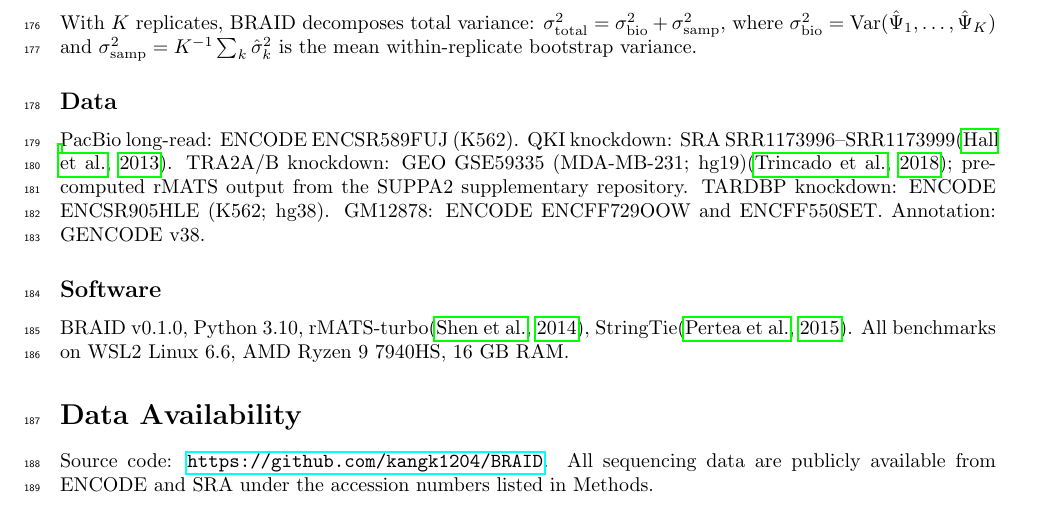
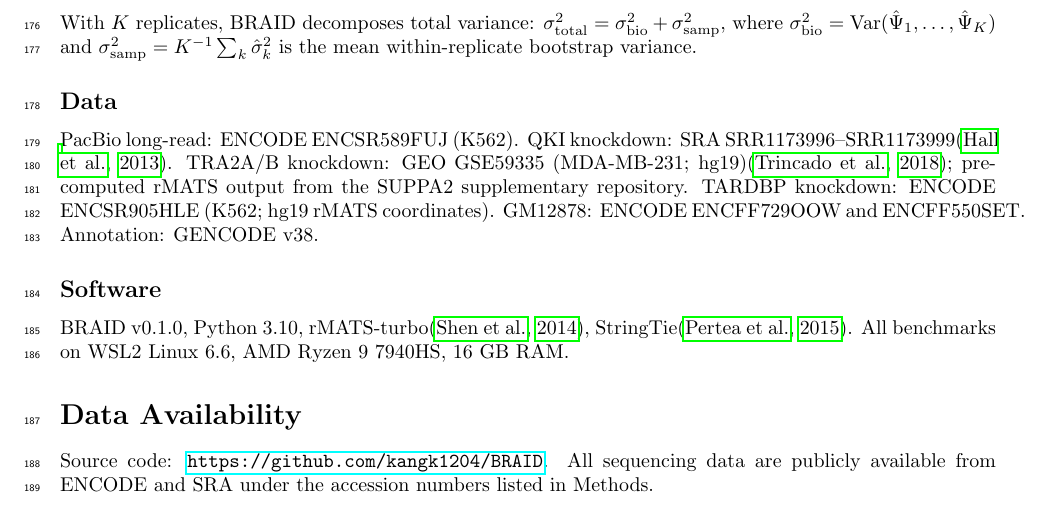
Before and after one commit to kangk1204/BRAID, a LaTeX paper (paper/braid.tex): part of page 8 of 9, cut so that both start at the same text. Compiled offline with pdfLaTeX.

Commit message:
Fix TARDBP genome build: hg19 not hg38
Coordinate audit via BRCA1/TP53/GAPDH/ACTB cross-reference:
- TARDBP rMATS: BRCA1 at chr17:41,246,760 = hg19 (not hg38)
- Previously incorrectly labeled as hg38
- BRAID results unaffected (count-based, build-independent)
- Paper and Data section corrected

Verified builds:
  hg38: GENCODE v38, K562 BAM, GM12878, QKI BAMs, PacBio, PC3E/GS689
  hg19: TRA2 rMATS, TARDBP rMATS
  lifted: QKI RT-PCR targets (hg19→hg38)

Co-Authored-By: Claude Opus 4.6 (1M context) <noreply@anthropic.com>

```diff
--- a/paper/braid.tex
+++ b/paper/braid.tex
@@ -321,7 +321,7 @@ where $\sigma^2_{\text{bio}} = \text{Var}(\hat\Psi_1, \ldots, \hat\Psi_K)$ and $
 PacBio long-read: ENCODE ENCSR589FUJ (K562).
 QKI knockdown: SRA SRR1173996--SRR1173999\citep{hall2013}.
 TRA2A/B knockdown: GEO GSE59335 (MDA-MB-231; hg19)\citep{trincado2018}; pre-computed rMATS output from the SUPPA2 supplementary repository.
-TARDBP knockdown: ENCODE ENCSR905HLE (K562; hg38).
+TARDBP knockdown: ENCODE ENCSR905HLE (K562; hg19 rMATS coordinates).
 GM12878: ENCODE ENCFF729OOW and ENCFF550SET.
 Annotation: GENCODE v38.
 
```
Also changed, not shown: paper/braid.pdf, paper/braid.tex (2 more changed lines).
